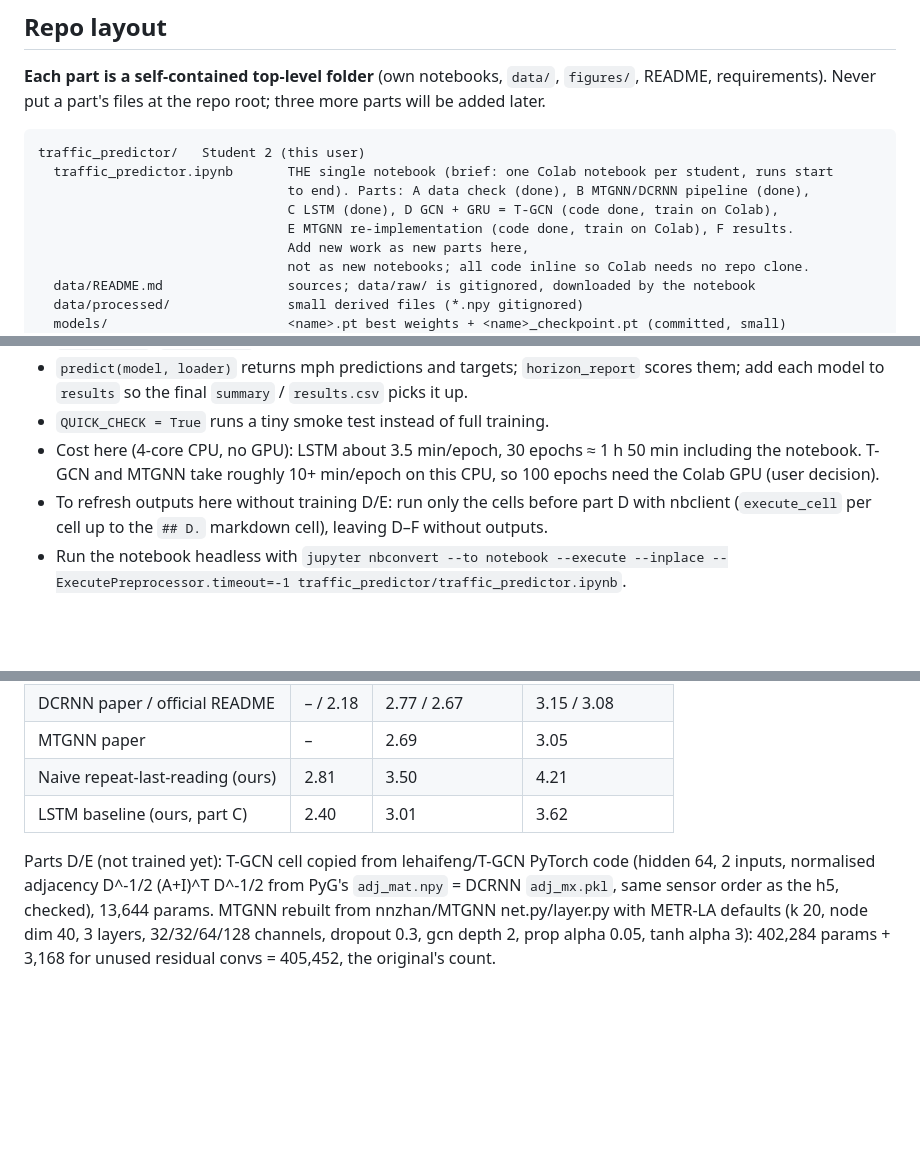
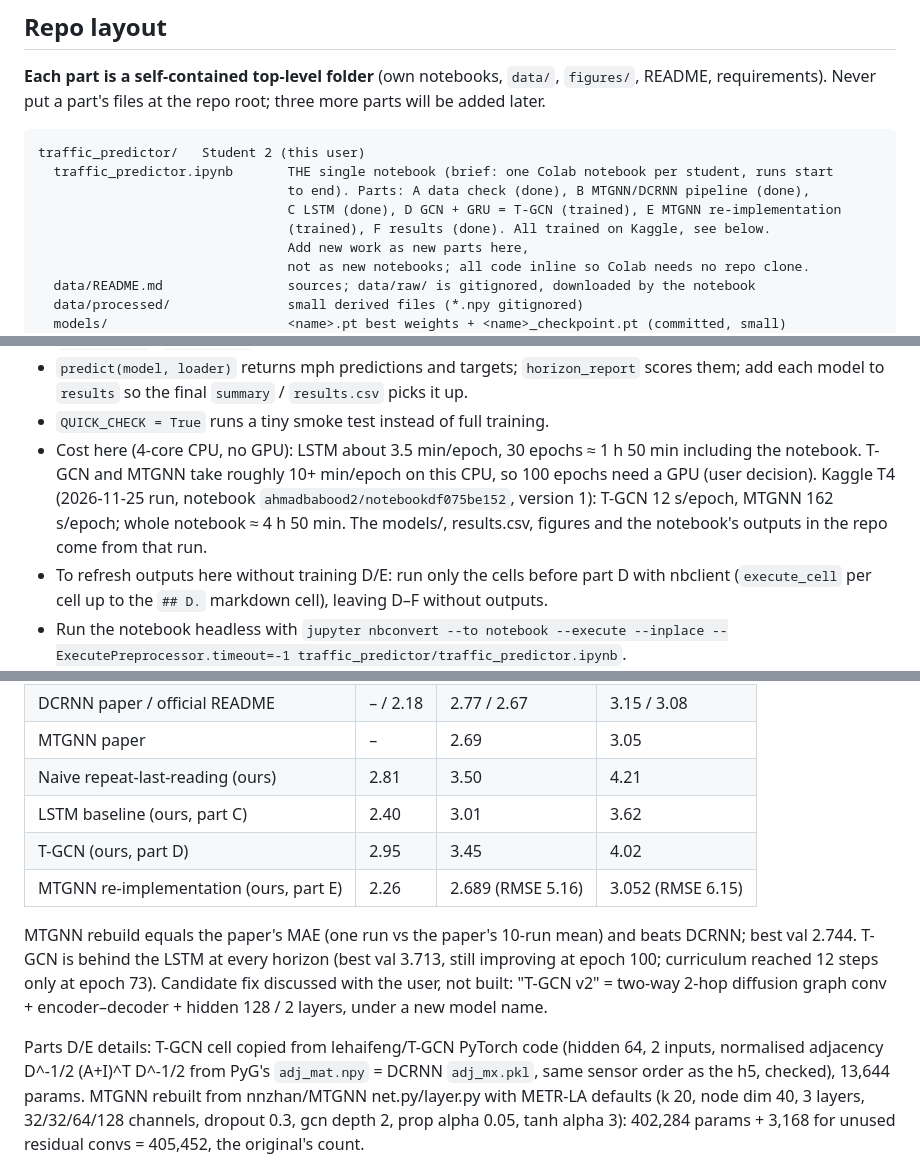
Before and after one commit to AhmadBaabod/SIREN, a Markdown page: CLAUDE.md, 3 parts joined by grey strips. Drawn GitHub-style; blank space fills up the shorter version.

```diff
--- a/CLAUDE.md
+++ b/CLAUDE.md
@@ -28,8 +28,8 @@ requirements). Never put a part's files at the repo root; three more parts will
 traffic_predictor/   Student 2 (this user)
   traffic_predictor.ipynb       THE single notebook (brief: one Colab notebook per student, runs start
                                 to end). Parts: A data check (done), B MTGNN/DCRNN pipeline (done),
-                                C LSTM (done), D GCN + GRU = T-GCN (code done, train on Colab),
-                                E MTGNN re-implementation (code done, train on Colab), F results.
+                                C LSTM (done), D GCN + GRU = T-GCN (trained), E MTGNN re-implementation
+                                (trained), F results (done). All trained on Kaggle, see below.
                                 Add new work as new parts here,
                                 not as new notebooks; all code inline so Colab needs no repo clone.
   data/README.md                sources; data/raw/ is gitignored, downloaded by the notebook
@@ -86,7 +86,10 @@ User decision: follow the strongest model's pipeline exactly. MTGNN (KDD 2020; M
   add each model to `results` so the final `summary` / `results.csv` picks it up.
 - `QUICK_CHECK = True` runs a tiny smoke test instead of full training.
 - Cost here (4-core CPU, no GPU): LSTM about 3.5 min/epoch, 30 epochs ≈ 1 h 50 min including the notebook.
-  T-GCN and MTGNN take roughly 10+ min/epoch on this CPU, so 100 epochs need the Colab GPU (user decision).
+  T-GCN and MTGNN take roughly 10+ min/epoch on this CPU, so 100 epochs need a GPU (user decision).
+  Kaggle T4 (2026-11-25 run, notebook `ahmadbabood2/notebookdf075be152`, version 1): T-GCN 12 s/epoch, MTGNN
+  162 s/epoch; whole notebook ≈ 4 h 50 min. The models/, results.csv, figures and the notebook's outputs in the
+  repo come from that run.
 - To refresh outputs here without training D/E: run only the cells before part D with nbclient
   (`execute_cell` per cell up to the `## D.` markdown cell), leaving D–F without outputs.
 - Run the notebook headless with
@@ -101,8 +104,15 @@ User decision: follow the strongest model's pipeline exactly. MTGNN (KDD 2020; M
 | MTGNN paper | – | 2.69 | 3.05 |
 | Naive repeat-last-reading (ours) | 2.81 | 3.50 | 4.21 |
 | LSTM baseline (ours, part C) | 2.40 | 3.01 | 3.62 |
+| T-GCN (ours, part D) | 2.95 | 3.45 | 4.02 |
+| MTGNN re-implementation (ours, part E) | 2.26 | 2.689 (RMSE 5.16) | 3.052 (RMSE 6.15) |
 
-Parts D/E (not trained yet): T-GCN cell copied from lehaifeng/T-GCN PyTorch code (hidden 64, 2 inputs,
+MTGNN rebuild equals the paper's MAE (one run vs the paper's 10-run mean) and beats DCRNN; best val 2.744.
+T-GCN is behind the LSTM at every horizon (best val 3.713, still improving at epoch 100; curriculum reached 12
+steps only at epoch 73). Candidate fix discussed with the user, not built: "T-GCN v2" = two-way 2-hop diffusion
+graph conv + encoder–decoder + hidden 128 / 2 layers, under a new model name.
+
+Parts D/E details: T-GCN cell copied from lehaifeng/T-GCN PyTorch code (hidden 64, 2 inputs,
 normalised adjacency D^-1/2 (A+I)^T D^-1/2 from PyG's `adj_mat.npy` = DCRNN `adj_mx.pkl`, same sensor order as the
 h5, checked), 13,644 params. MTGNN rebuilt from nnzhan/MTGNN net.py/layer.py with METR-LA defaults (k 20, node
 dim 40, 3 layers, 32/32/64/128 channels, dropout 0.3, gcn depth 2, prop alpha 0.05, tanh alpha 3):
```
Also changed, not shown: README.md (+1 -1 lines), traffic_predictor/README.md (+9 -5 lines), traffic_predictor/figures/forecast_example_all_models.png (added), traffic_predictor/figures/lstm_example_sensor.png, traffic_predictor/figures/mae_by_horizon.png (added), traffic_predictor/figures/metr_la_missing.png, 6 other files.
